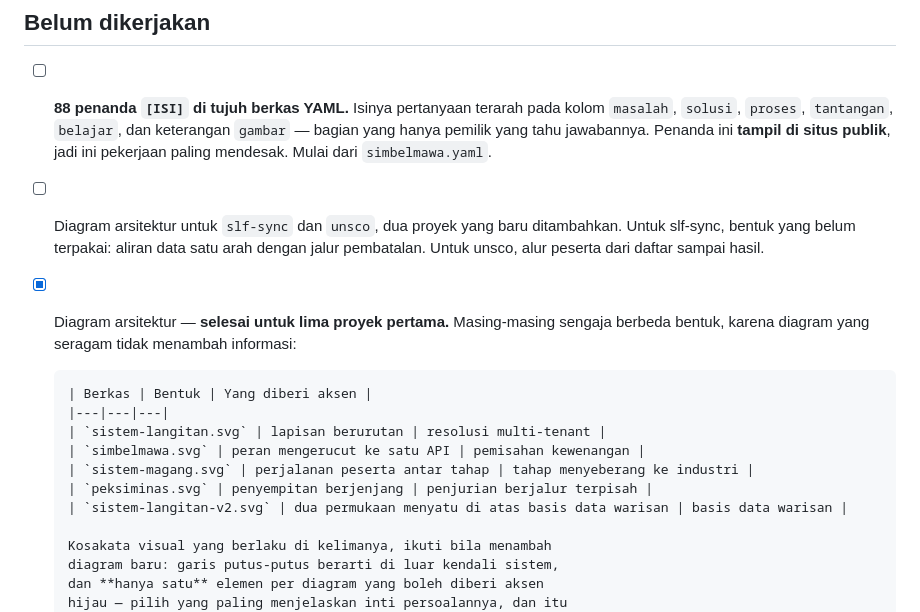
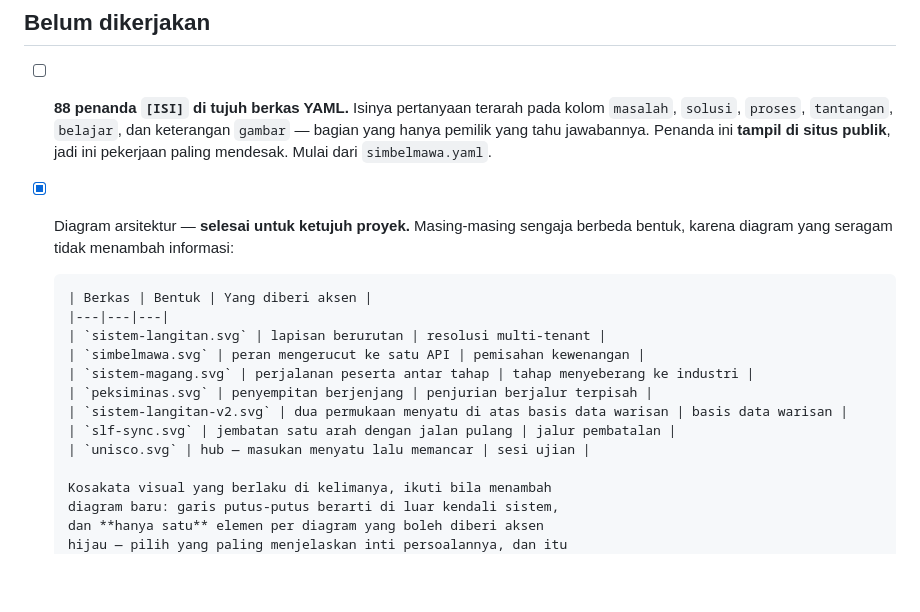
Before and after one commit to fifinal/fifinal.github.io, a Markdown page: CLAUDE.md, the part around the change. Rendered like a GitHub page; blank space fills up the shorter version.

Commit message:
Perbarui CLAUDE.md: ketujuh diagram selesai
Butir 'belum dikerjakan' untuk diagram slf-sync dan unisco dihapus,
tabel bentuk diagram dilengkapi dua baris baru. Sekaligus membetulkan
sisa penulisan 'unsco' yang terlewat saat penggantian nama.

Co-Authored-By: Claude Opus 5 <noreply@anthropic.com>

```diff
--- a/CLAUDE.md
+++ b/CLAUDE.md
@@ -168,11 +168,7 @@ untuk melihatnya.
       `belajar`, dan keterangan `gambar` — bagian yang hanya pemilik
       yang tahu jawabannya. Penanda ini **tampil di situs publik**,
       jadi ini pekerjaan paling mendesak. Mulai dari `simbelmawa.yaml`.
-- [ ] Diagram arsitektur untuk `slf-sync` dan `unsco`, dua proyek yang
-      baru ditambahkan. Untuk slf-sync, bentuk yang belum terpakai:
-      aliran data satu arah dengan jalur pembatalan. Untuk unsco,
-      alur peserta dari daftar sampai hasil.
-- [x] Diagram arsitektur — **selesai untuk lima proyek pertama.** Masing-masing
+- [x] Diagram arsitektur — **selesai untuk ketujuh proyek.** Masing-masing
       sengaja berbeda bentuk, karena diagram yang seragam tidak menambah
       informasi:
 
@@ -183,6 +179,8 @@ untuk melihatnya.
       | `sistem-magang.svg` | perjalanan peserta antar tahap | tahap menyeberang ke industri |
       | `peksiminas.svg` | penyempitan berjenjang | penjurian berjalur terpisah |
       | `sistem-langitan-v2.svg` | dua permukaan menyatu di atas basis data warisan | basis data warisan |
+      | `slf-sync.svg` | jembatan satu arah dengan jalan pulang | jalur pembatalan |
+      | `unisco.svg` | hub — masukan menyatu lalu memancar | sesi ujian |
 
       Kosakata visual yang berlaku di kelimanya, ikuti bila menambah
       diagram baru: garis putus-putus berarti di luar kendali sistem,
```
